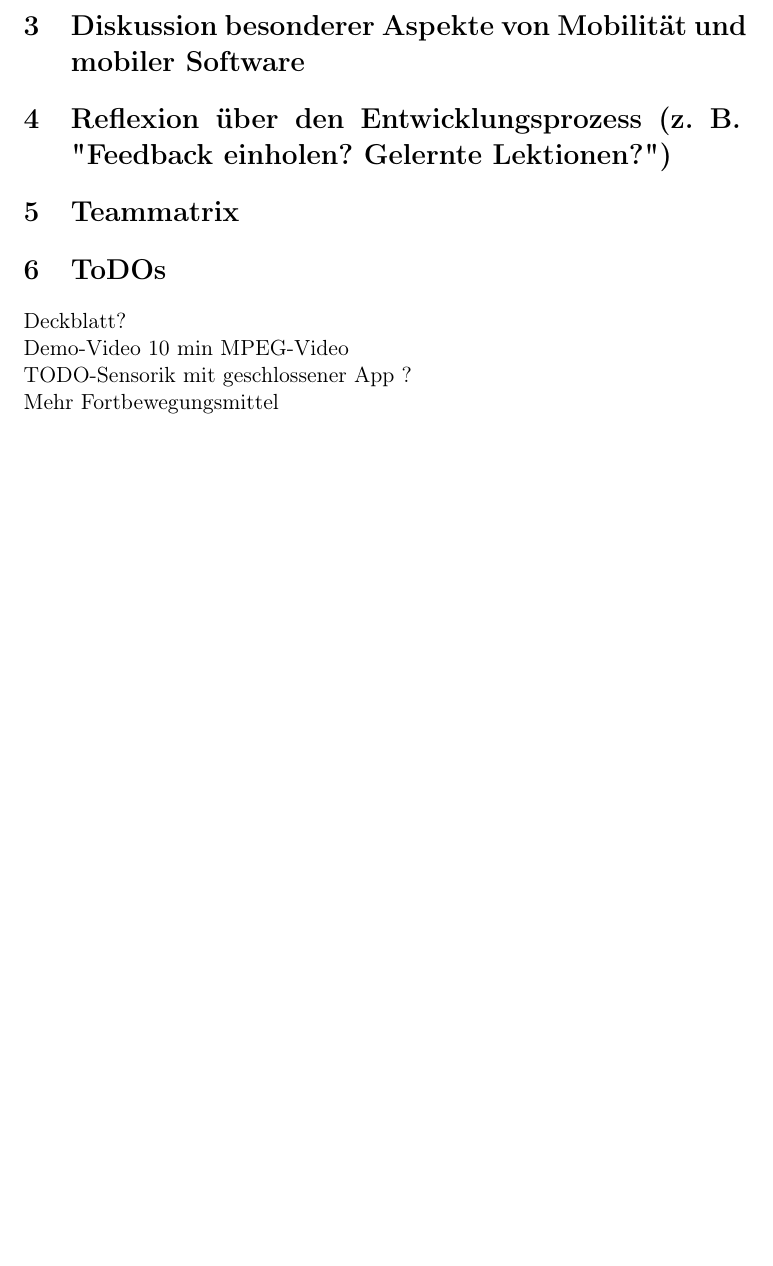
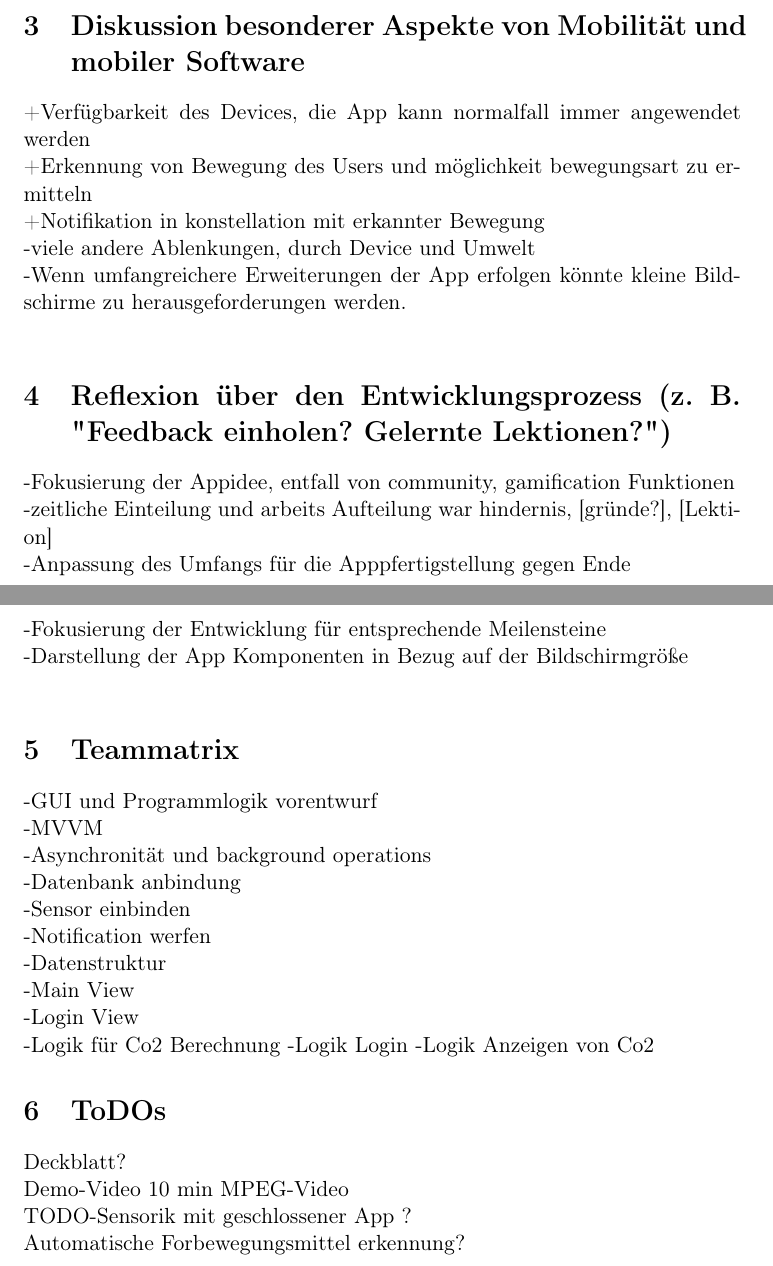
Before and after one commit to sebastiankoch10/MoCo_SS2023_Kraft_Koch_Zimmer, a LaTeX document (Sonstig/Abgabe 2/Dokumentation.tex): part of page 3 of 3 before the commit and two parts of pages 3 and 4 of 4 after it, the two joined at a grey line, cut so that both start at the same text, the shorter picture padded with empty space. Compiled offline with pdfLaTeX.

Commit message:
Stickwörter für Teil 3-5

```diff
--- a/Sonstig/Abgabe 2/Dokumentation.tex
+++ b/Sonstig/Abgabe 2/Dokumentation.tex
@@ -79,18 +79,41 @@ MVVM\\
 
 
 \section{Diskussion besonderer Aspekte von Mobilität und mobiler Software}
++Verfügbarkeit des Devices, die App kann normalfall immer angewendet werden\\
++Erkennung von Bewegung des Users und möglichkeit bewegungsart zu ermitteln\\
++Notifikation in konstellation mit erkannter Bewegung\\
+-viele andere Ablenkungen, durch Device und Umwelt\\
+-Wenn umfangreichere Erweiterungen der App erfolgen könnte kleine Bildschirme zu herausgeforderungen werden.\\
 
 
 \section{Reflexion über den Entwicklungsprozess (z. B. "Feedback einholen? Gelernte Lektionen?")}
+-Fokusierung der Appidee, entfall von community, gamification Funktionen\\
+-zeitliche Einteilung und arbeits Aufteilung war hindernis, [gründe?], [Lektion]\\
+-Anpassung des Umfangs für die Apppfertigstellung gegen Ende\\
+-Fokusierung der Entwicklung für entsprechende Meilensteine\\
+-Darstellung der App Komponenten in Bezug auf der Bildschirmgröße\\
 
 
 \section{Teammatrix}
+-GUI und Programmlogik vorentwurf\\
+-MVVM\\
+-Asynchronität und background operations\\
+-Datenbank anbindung\\
+-Sensor einbinden\\
+-Notification werfen\\
+-Datenstruktur\\
+-Main View\\
+-Login View\\
+-Logik für Co2 Berechnung
+-Logik Login
+-Logik Anzeigen von Co2
+
 
 \section{ToDOs}
 Deckblatt?\\
 Demo-Video 10 min MPEG-Video\\
 TODO-Sensorik mit geschlossener App ?\\
-Mehr Fortbewegungsmittel\\
+Automatische Forbewegungsmittel erkennung?\\
 
 
 \end{document}
```
